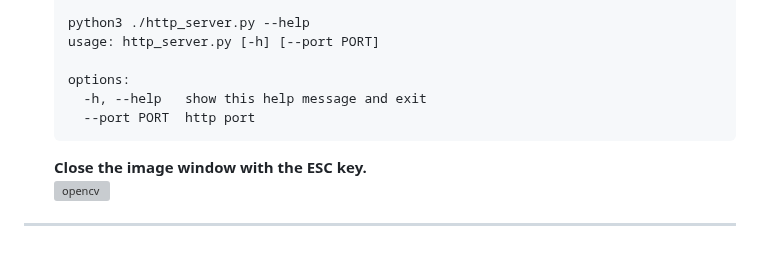
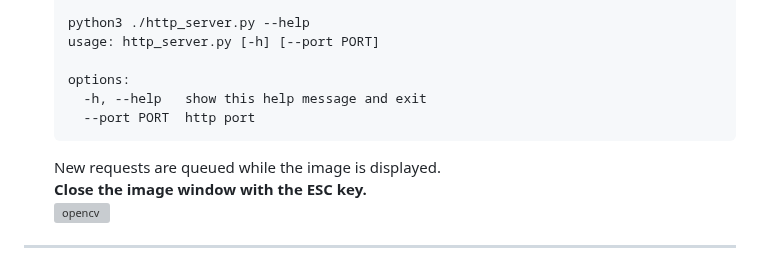
Before and after one commit to nopnop2002/esp-idf-http-camera, a Markdown page: README.md, the part around the change. GitHub-like rendering; grey boxes are pictures that could not be loaded.

````diff
--- a/README.md
+++ b/README.md
@@ -27,6 +27,7 @@ You can use a server using tornado/flask or a simple server.
 	  --port PORT  http port
 	```
 
+	New requests are queued while the image is displayed.
 	__Close the image window with the ESC key.__
 	![opencv](https://github.com/nopnop2002/esp-idf-mqtt-camera/assets/6020549/516b2f25-d285-47d6-ae56-ee1cceed5c58)
 
````
